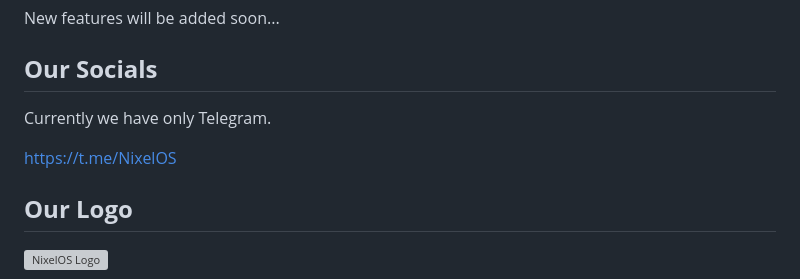
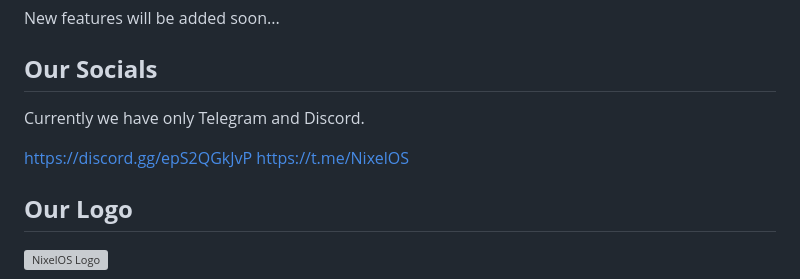
Before and after one commit to Dmutrashaa/NixelOS, a Markdown page: README.md, the part around the change. Rendered like a GitHub page; grey boxes are pictures that could not be loaded.

```diff
--- a/README.md
+++ b/README.md
@@ -61,8 +61,9 @@ New features will be added soon...
 
 ****Our Socials****
 -
-Currently we have only Telegram.
+Currently we have only Telegram and Discord.
 
+https://discord.gg/epS2QGkJvP
 https://t.me/NixelOS
 
 ****Our Logo****
```
